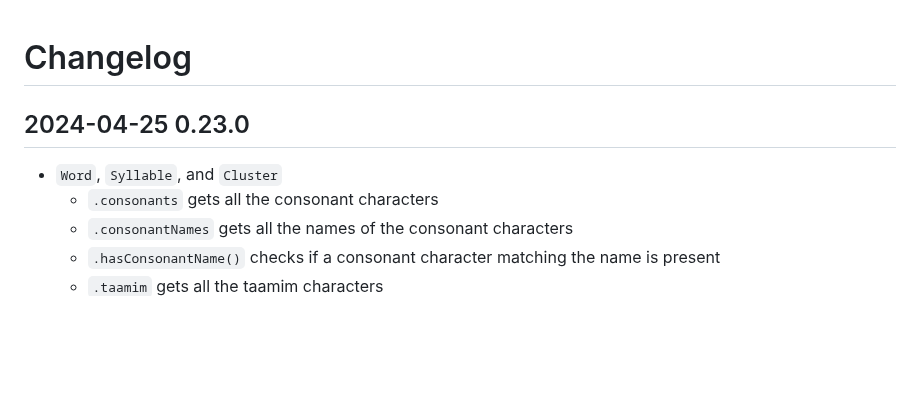
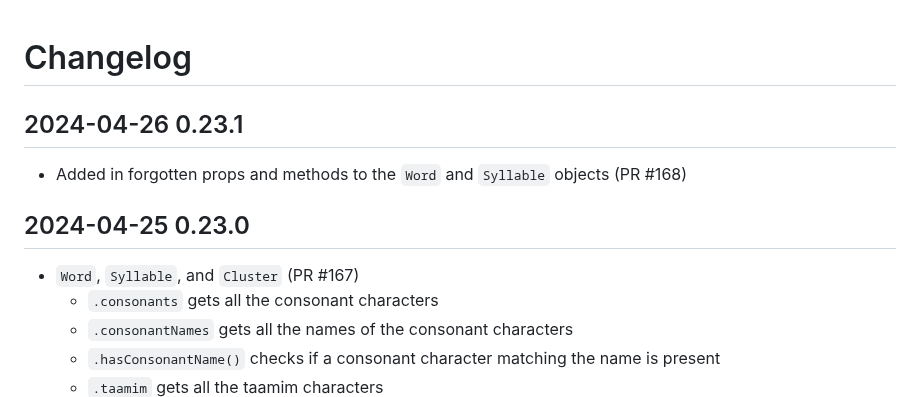
Before and after one commit to charlesLoder/havarotjs, a Markdown page: pages/changelog.md, the part around the change. GitHub-like rendering; blank space fills up the shorter version.

Commit message:
Update changelog

```diff
--- a/pages/changelog.md
+++ b/pages/changelog.md
@@ -1,8 +1,12 @@
 # Changelog
+
+## 2024-04-26 0.23.1
+
+- Added in forgotten props and methods to the `Word` and `Syllable` objects (PR #168)
 
 ## 2024-04-25 0.23.0
 
-- `Word`, `Syllable`, and `Cluster`
+- `Word`, `Syllable`, and `Cluster` (PR #167)
   - `.consonants` gets all the consonant characters
   - `.consonantNames` gets all the names of the consonant characters
   - `.hasConsonantName()` checks if a consonant character matching the name is present
```
